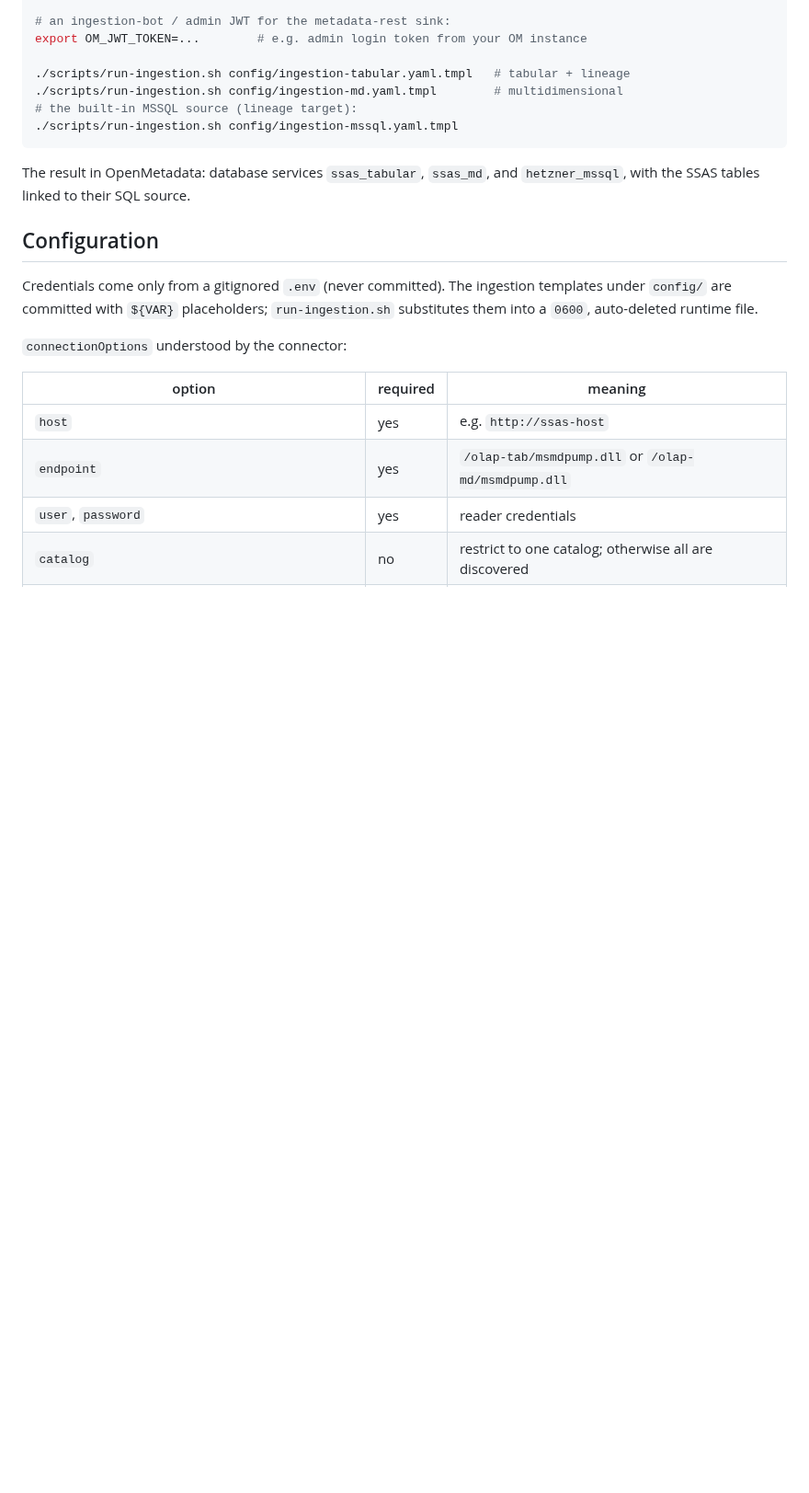
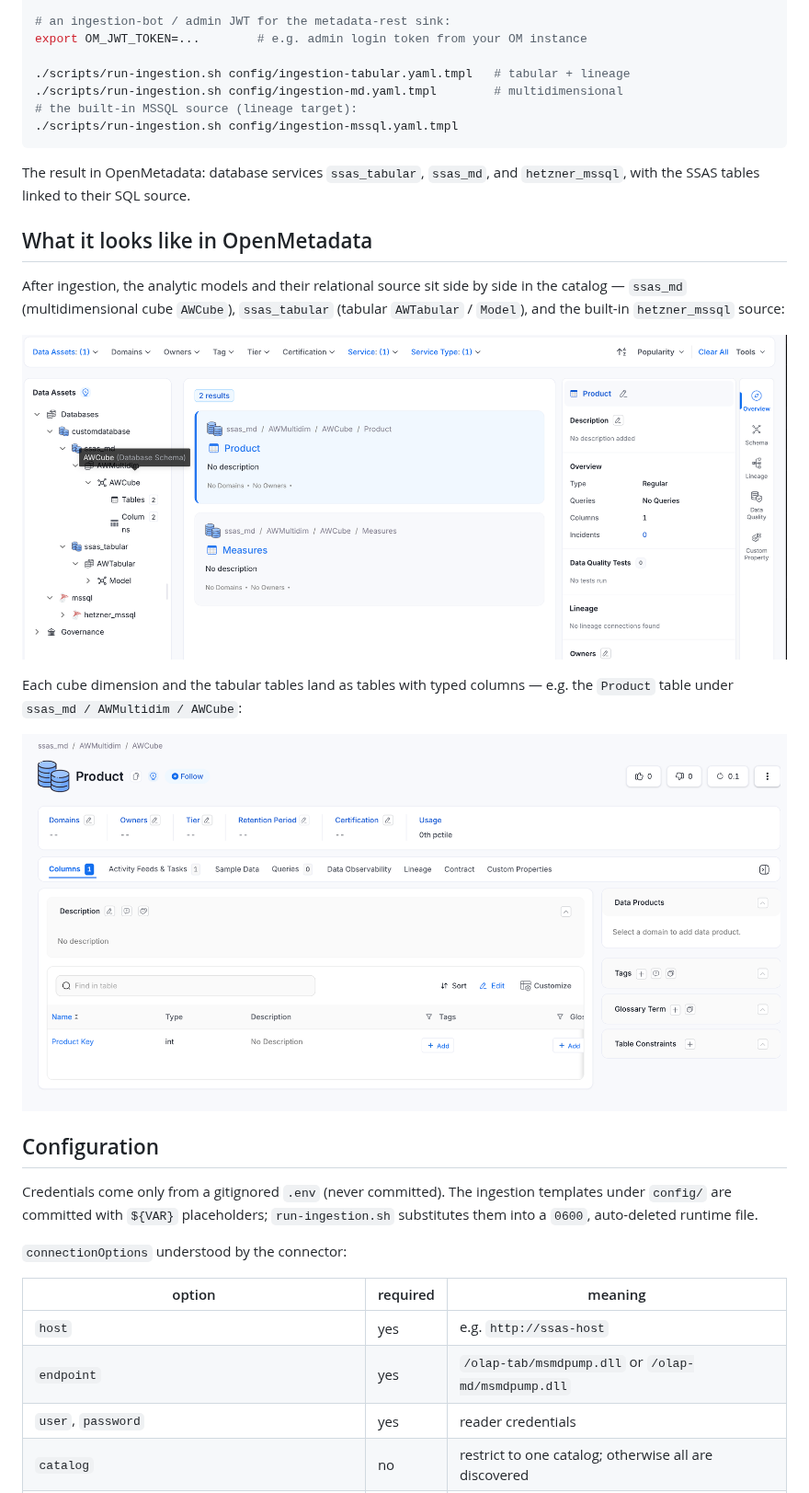
Before and after one commit to oluies/ssas-openmetadata-connector, a Markdown page: README.md, the part around the change. Shown at 92% size. Rendered like a GitHub page; pictures changed too: docs/images/openmetadata-explore-tree.png (added), docs/images/openmetadata-table-columns.png (added); blank space fills up the shorter version.

Commit message:
docs(README): add two OpenMetadata screenshots (explore tree + table/columns); connection-tab shot omitted (contained live host/credentials)

```diff
--- a/README.md
+++ b/README.md
@@ -123,6 +123,19 @@ export OM_JWT_TOKEN=...        # e.g. admin login token from your OM instance
 The result in OpenMetadata: database services `ssas_tabular`, `ssas_md`, and `hetzner_mssql`,
 with the SSAS tables linked to their SQL source.
 
+## What it looks like in OpenMetadata
+
+After ingestion, the analytic models and their relational source sit side by side in the
+catalog — `ssas_md` (multidimensional cube `AWCube`), `ssas_tabular` (tabular `AWTabular` /
+`Model`), and the built-in `hetzner_mssql` source:
+
+![OpenMetadata Explore tree showing ssas_md, ssas_tabular and hetzner_mssql services](docs/images/openmetadata-explore-tree.png)
+
+Each cube dimension and the tabular tables land as tables with typed columns — e.g. the
+`Product` table under `ssas_md / AWMultidim / AWCube`:
+
+![The Product table with its typed Product Key column](docs/images/openmetadata-table-columns.png)
+
 ## Configuration
 
 Credentials come only from a gitignored `.env` (never committed). The ingestion templates
```
